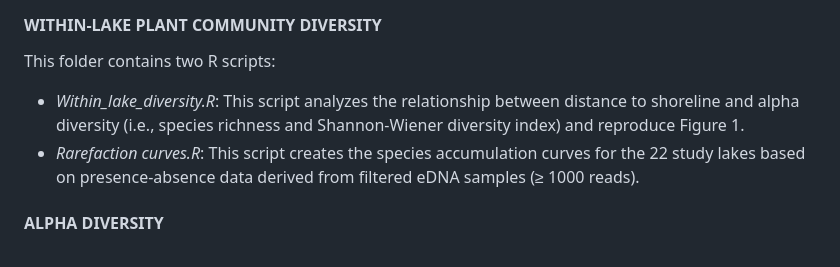
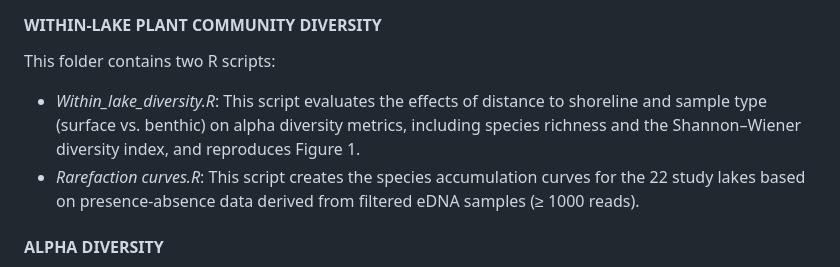
Before and after one commit to CastillaLab/Plant-eDNA, a Markdown page: README.md, the part around the change. GitHub-like rendering.

```diff
--- a/README.md
+++ b/README.md
@@ -22,7 +22,7 @@ Freshwater ecosystems are essential to global biodiversity and human well-being,
 
 #### WITHIN-LAKE PLANT COMMUNITY DIVERSITY
 This folder contains two R scripts:
-- *Within_lake_diversity.R*: This script analyzes the relationship between distance to shoreline and alpha diversity (i.e., species richness and Shannon-Wiener diversity index) and reproduce Figure 1.
+- *Within_lake_diversity.R*: This script evaluates the effects of distance to shoreline and sample type (surface vs. benthic) on alpha diversity metrics, including species richness and the Shannon–Wiener diversity index, and reproduces Figure 1.
 - *Rarefaction curves.R*: This script creates the species accumulation curves for the 22 study lakes based on presence-absence data derived from filtered eDNA samples (≥ 1000 reads).
 
 #### ALPHA DIVERSITY
```
